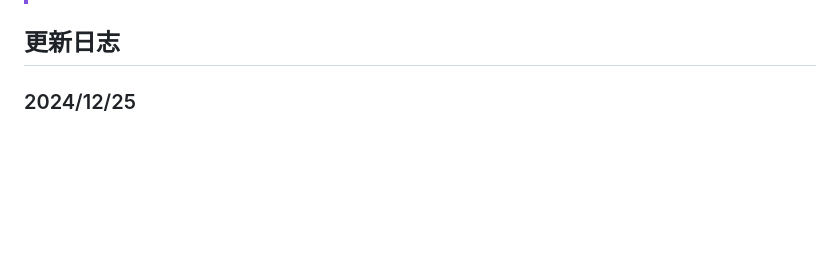
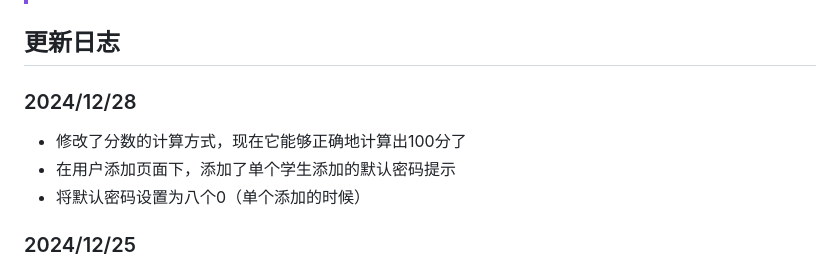
Before and after one commit to GDUTMeow/MentalArithmeticApp, a Markdown page: README.md, the part around the change. Drawn GitHub-style; blank space fills up the shorter version.

Commit message:
docs: add some changelog

```diff
--- a/README.md
+++ b/README.md
@@ -5,6 +5,12 @@
 > 本仓库名称灵感的来源于我小学的时候做的龙门书局出版的一本口算练习册——《口算速算》，由[Google Translate 翻译](https://translate.google.com/?sl=auto&tl=en&text=%E5%8F%A3%E7%AE%97%E9%80%9F%E7%AE%97&op=translate)成 `Mental arithmetic`，故在后面加上 App，表示这是一个程序，组合成了 `MentalArithmeticApp`
 
 ## 更新日志
+
+### 2024/12/28
+
+- 修改了分数的计算方式，现在它能够正确地计算出100分了
+- 在用户添加页面下，添加了单个学生添加的默认密码提示
+- 将默认密码设置为八个0（单个添加的时候）
 
 ### 2024/12/25
 
```
